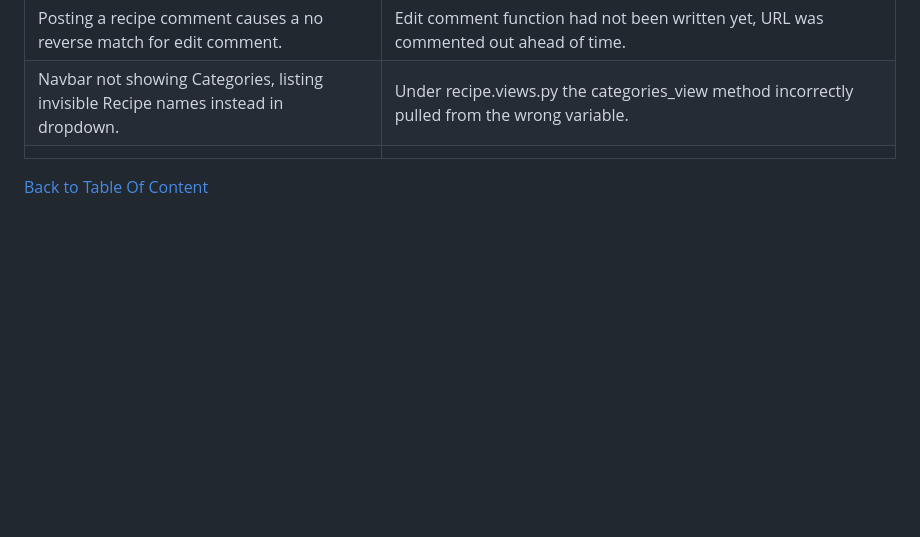
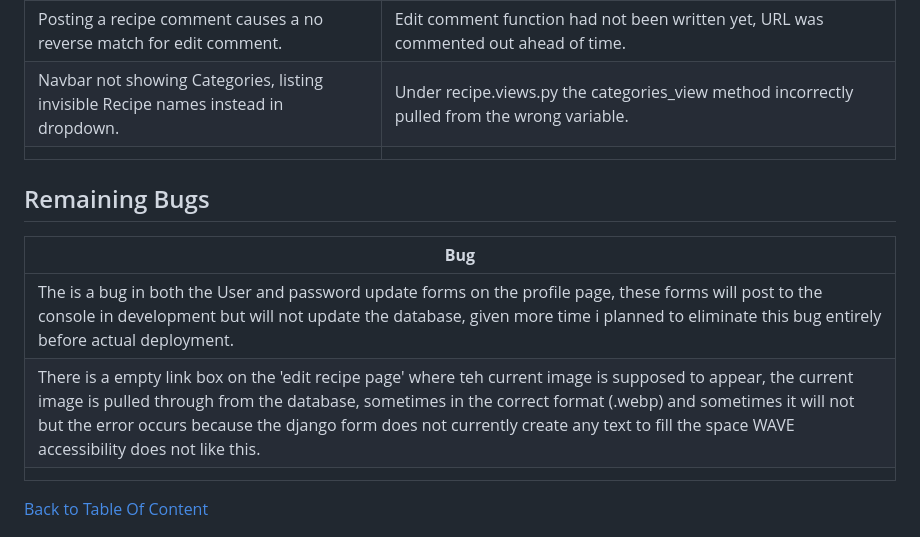
Before and after one commit to Code-Institute-Submissions/CI_PP4_TheosKitchen, a Markdown page: README.md, the part around the change. GitHub-like rendering; blank space fills up the shorter version.

```diff
--- a/README.md
+++ b/README.md
@@ -768,6 +768,13 @@ The website was tested on the following browsers in both regular and incognito m
 | Navbar not showing Categories, listing invisible Recipe names instead in dropdown. | Under recipe.views.py the categories_view method incorrectly pulled from the wrong variable. |
 |  |  |
 
+## Remaining Bugs
+| **Bug** |
+| ------- |
+| The is a bug in both the User and password update forms on the profile page, these forms will post to the console in development but will not update the database, given more time i planned to eliminate this bug entirely before actual deployment. |
+| There is a empty link box on the 'edit recipe page' where teh current image is supposed to appear, the current image is pulled through from the database, sometimes in the correct format (.webp) and sometimes it will not but the error occurs because the django form does not currently create any text to fill the space WAVE accessibility does not like this. |
+|  |
+
 [Back to Table Of Content](#table-of-content)
 
 ## Deployment
```
Also changed, not shown: documentation/validation/accessibility-edit-recipes.jpg (added), 1 other file.
